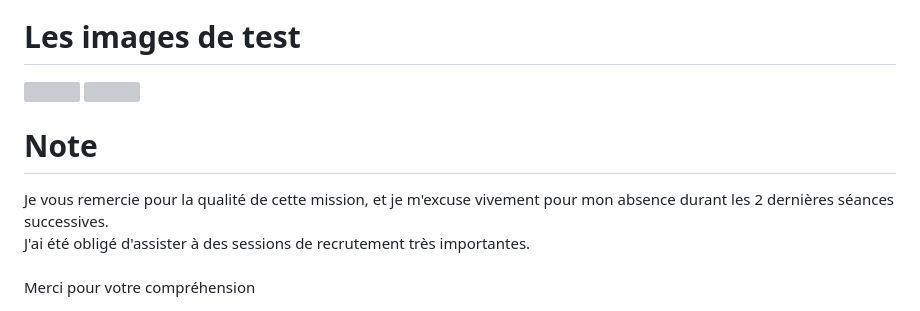
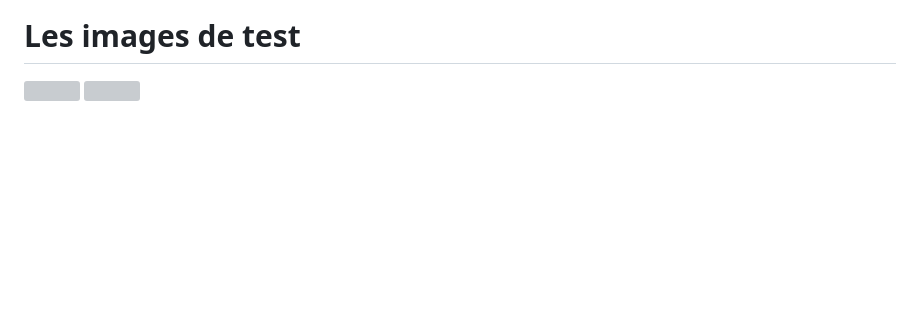
Before and after one commit to hajarmanyani/Project_Flutter_I2A, a Markdown page: README.md, the part around the change. Drawn GitHub-style; blank space fills up the shorter version; grey boxes are pictures that could not be loaded.

```diff
--- a/README.md
+++ b/README.md
@@ -66,10 +66,3 @@ Activités, Ajout et Profil</p>
 <h1>Les images de test</h1>
 <img width="687"  src="https://github.com/hajarmanyani/Project_Flutter_I2A/assets/93662714/c5f5d934-1191-4f2b-8d7b-45ca59e1aedb">
 <img width="687"  src="https://github.com/hajarmanyani/Project_Flutter_I2A/assets/93662714/1259763a-7af4-4cdc-a493-1dea26313a1c">
-
-<h1>Note</h1>
-Je vous remercie pour la qualité de cette mission, et je m'excuse vivement pour mon absence durant les 2 dernières séances successives.
-<br>
-J'ai été obligé d'assister à des sessions de recrutement très importantes.
-<br><br>
-Merci pour votre compréhension
```
